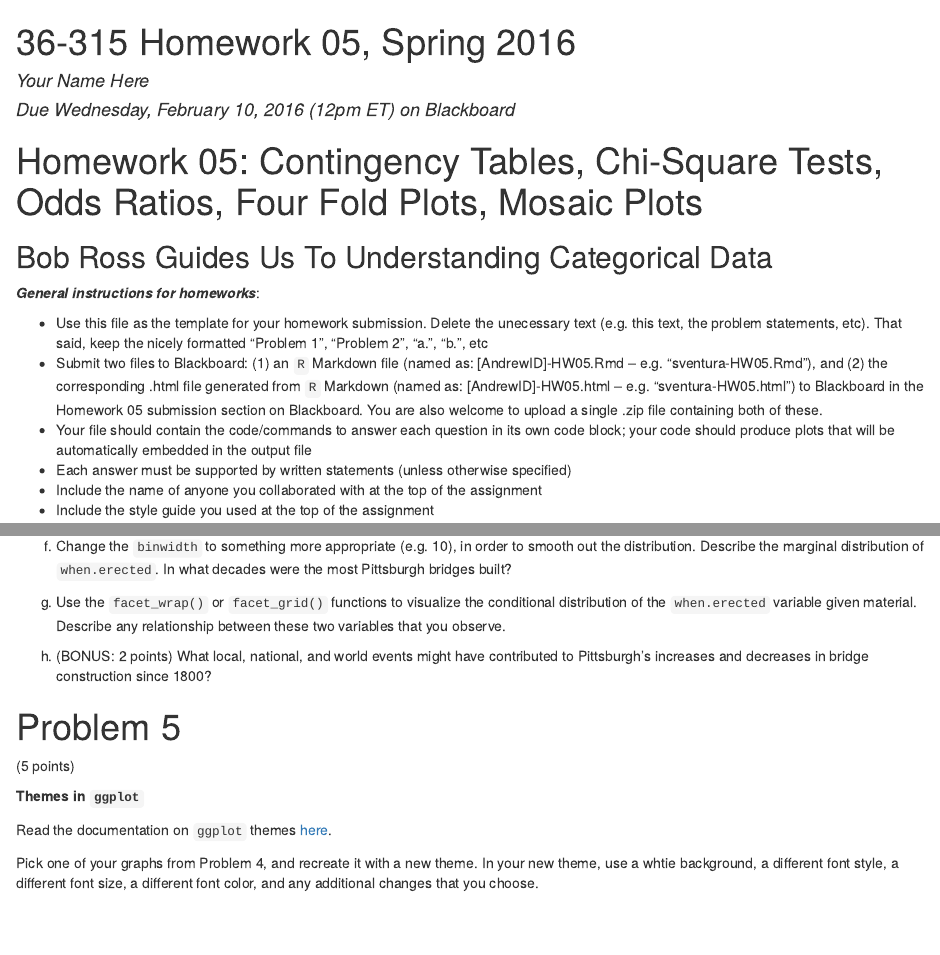
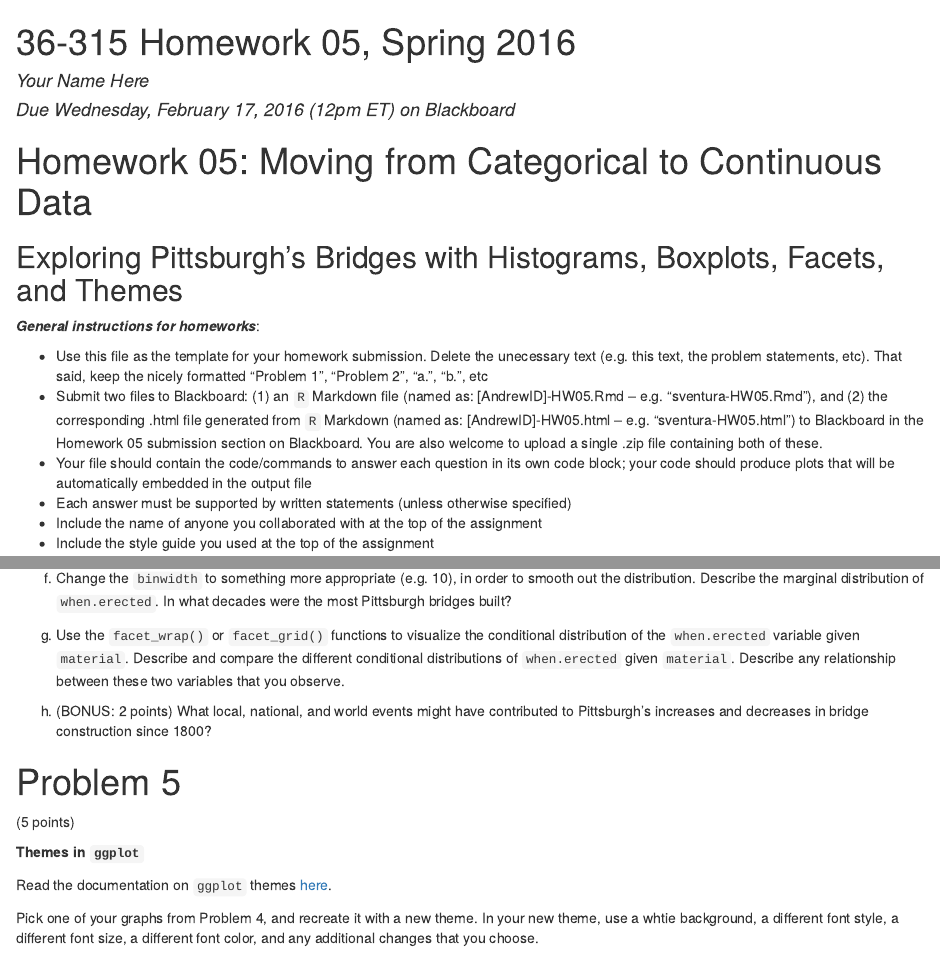
Before and after one commit to statsbylopez/36-315_Spring_2016, an R Markdown document (Homeworks/Homework05.Rmd): the page in a window 1100 px wide, from its top, and a second part further down, joined at a grey line. The pictures show the output file Homeworks/Homework05.html that the author committed with the source, opened offline.

Commit message:
Minor updates to HW05

```diff
--- a/Homeworks/Homework05.Rmd
+++ b/Homeworks/Homework05.Rmd
@@ -1,13 +1,13 @@
 ---
 title: "36-315 Homework 05, Spring 2016"
 author: "Your Name Here"
-date: "Due Wednesday, February 10, 2016 (12pm ET) on Blackboard"
+date: "Due Wednesday, February 17, 2016 (12pm ET) on Blackboard"
 output: html_document
 ---
 
-#  Homework 05:  Contingency Tables, Chi-Square Tests, Odds Ratios, Four Fold Plots, Mosaic Plots
+#  Homework 05:  Moving from Categorical to Continuous Data
 
-##  Bob Ross Guides Us To Understanding Categorical Data
+##  Exploring Pittsburgh's Bridges with Histograms, Boxplots, Facets, and Themes
 
 ***General instructions for homeworks***:
 
@@ -88,7 +88,7 @@ e.  Create a histogram of the `when.erected` variable.  Use proper labels/titles
 
 f.  Change the `binwidth` to something more appropriate (e.g. 10), in order to smooth out the distribution.  Describe the marginal distribution of `when.erected`.  In what decades were the most Pittsburgh bridges built?
 
-g.  Use the `facet_wrap()` or `facet_grid()` functions to visualize the conditional distribution of the `when.erected` variable given material.  Describe any relationship between these two variables that you observe.
+g.  Use the `facet_wrap()` or `facet_grid()` functions to visualize the conditional distribution of the `when.erected` variable given `material`.  Describe and compare the different conditional distributions of `when.erected` given `material`.  Describe any relationship between these two variables that you observe.
 
 h.  (BONUS:  2 points)  What local, national, and world events might have contributed to Pittsburgh's increases and decreases in bridge construction since 1800?
 
```
Also changed, not shown: Homeworks/Homework05.html.
